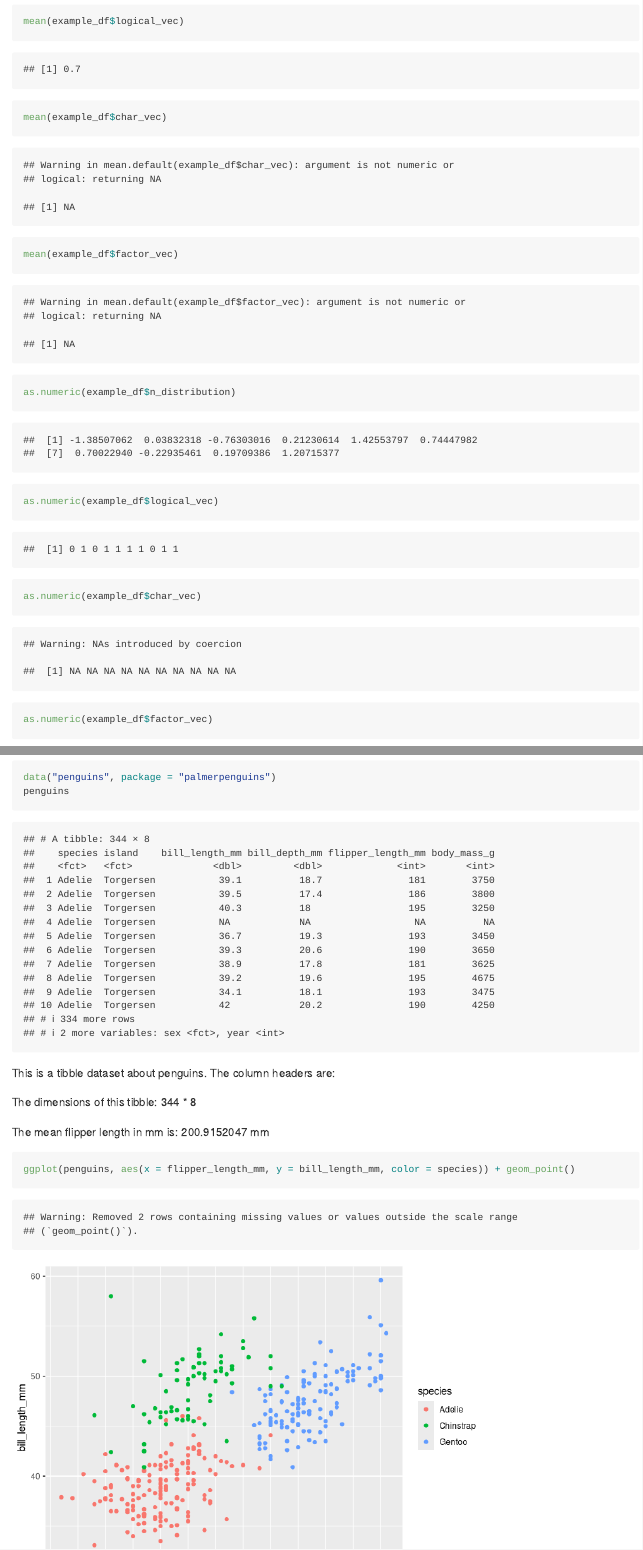
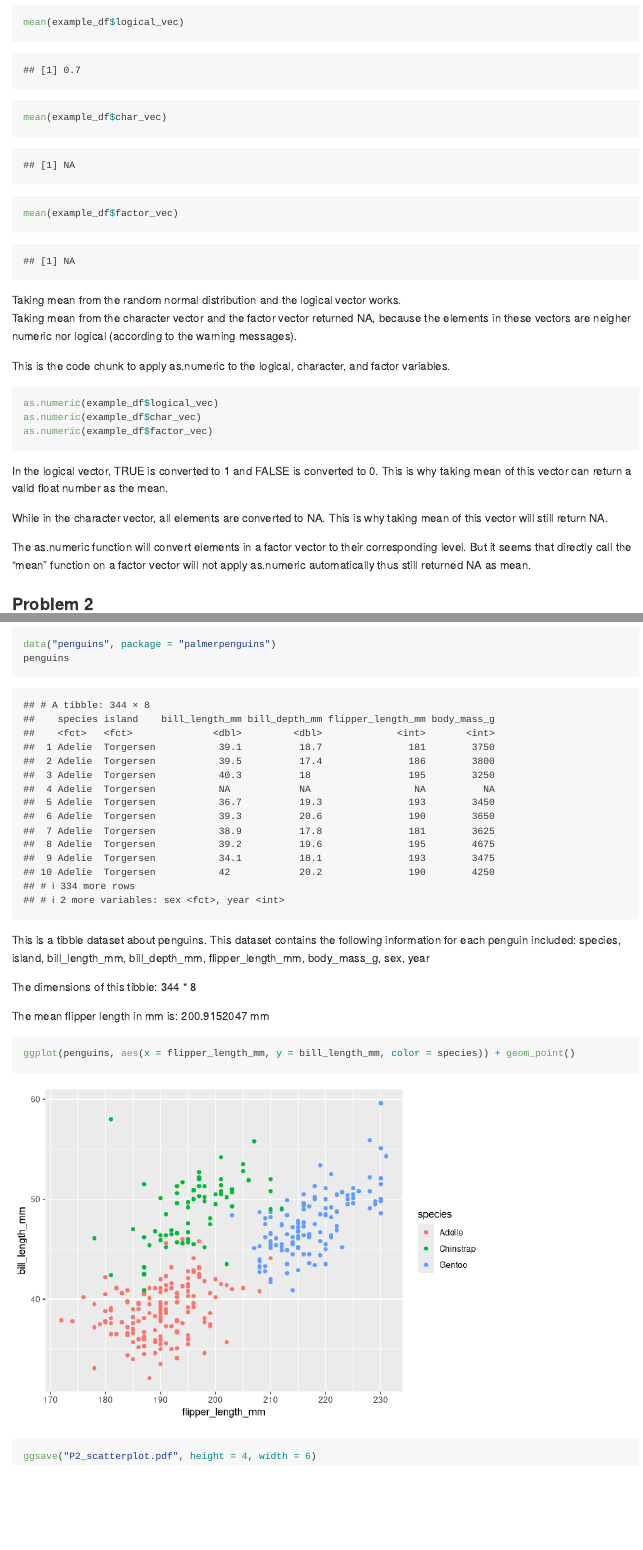
Before and after one commit to wz2590/p8105_hw1_wz2590, an R Markdown document (p8105_hw1_wz2590.Rmd): the page in a window 1100 px wide, from 950 px down before the commit and from 980 px down after it, so that both start at the same text, and a second part further down, joined at a grey line. Rendered offline with R 4.5, knitr and Pandoc, with nearby package versions.

Commit message:
Draft V1.0 - Refined comments and format for problem 1&2.

````diff
--- a/p8105_hw1_wz2590.Rmd
+++ b/p8105_hw1_wz2590.Rmd
@@ -22,4 +23,5 @@ example_df =
     factor_vec = factor(c("male", "male", "male", "female", "female", "female",
                           "bisex", "bisex", "bisex", "bisex"))
   )
+
 example_df
@@ -29,28 +34,37 @@ mean(example_df$char_vec)
 mean(example_df$factor_vec)
 ```
 
-```{r  problem 1-2, message = FALSE}
-as.numeric(example_df$n_distribution)
+Taking mean from the random normal distribution and the logical vector works.
+Taking mean from the character vector and the factor vector returned NA, because the elements in these vectors are neigher numeric nor logical (according to the warning messages).
+
+
+This is the code chunk to apply as.numeric to the logical, character, and factor variables.
+```{r  problem 1-3, warning = FALSE, results="hide"}
 as.numeric(example_df$logical_vec)
 as.numeric(example_df$char_vec)
 as.numeric(example_df$factor_vec)
 ```
 
+In the logical vector, TRUE is converted to 1 and FALSE is converted to 0. This is why taking mean of this vector can return a valid float number as the mean.
 
-# Problem 2
+While in the character vector, all elements are converted to NA. This is why taking mean of this vector will still return NA.
+
+The as.numeric function will convert elements in a factor vector to their corresponding level. But it seems that directly call the "mean" function on a factor vector will not apply as.numeric automatically thus still returned NA as mean.
+
+### Problem 2
 ```{r  problem 2-1, message = FALSE}
 data("penguins", package = "palmerpenguins")
 penguins
 ```
 
-This is a tibble dataset about penguins. The column headers are:
+This is a tibble dataset about penguins. This dataset contains the following information for each penguin included: `r colnames(penguins)`
 
 The dimensions of this tibble: `r nrow(penguins)` * `r ncol(penguins)`
 
 The mean flipper length in mm is: `r mean(penguins$flipper_length_mm, na.rm=TRUE)` mm
 
 
-```{r  problem 2-2, message = FALSE}
+```{r  problem 2-2, warning = FALSE, message = FALSE}
 ggplot(penguins, aes(x = flipper_length_mm, y = bill_length_mm, color = species)) + geom_point()
 ggsave("P2_scatterplot.pdf", height = 4, width = 6)
 ```
````
Also changed, not shown: P2_scatterplot.pdf, p8105_hw1_wz2590.md, p8105_hw1_wz2590.Rmd (6 more changed lines).
